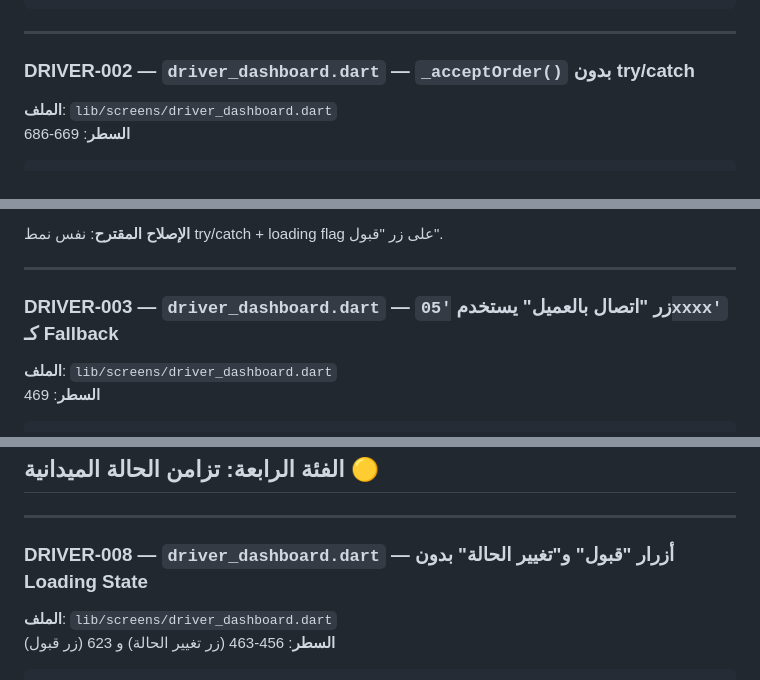
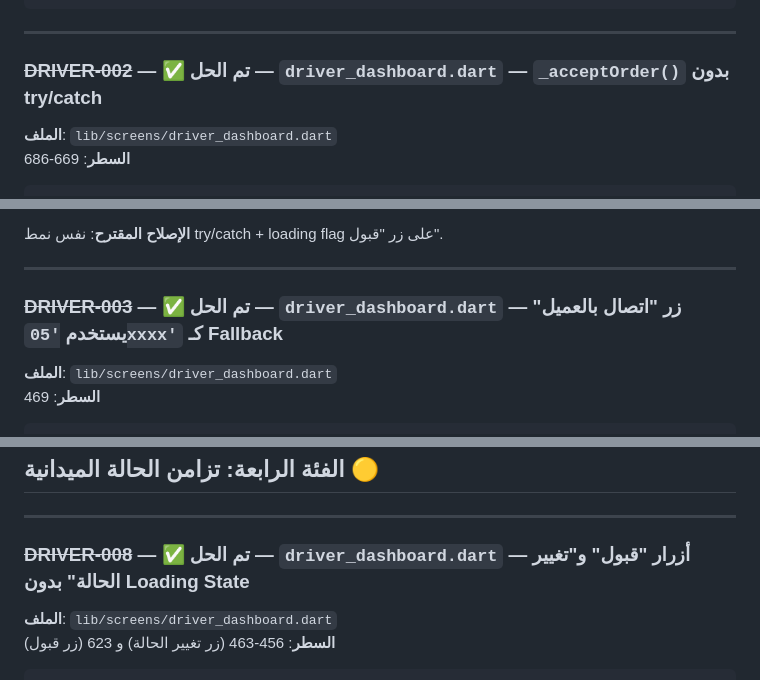
Before and after one commit to erihdev/zyiarah.app, a Markdown page: ZIYARAH_QA_AUDIT.md, 3 parts joined by grey strips. GitHub-like rendering.

```diff
--- a/ZIYARAH_QA_AUDIT.md
+++ b/ZIYARAH_QA_AUDIT.md
@@ -621,7 +621,7 @@ void _updateStatus(String id, String status) async {
 
 ---
 
-### DRIVER-002 — `driver_dashboard.dart` — `_acceptOrder()` بدون try/catch
+### ~~DRIVER-002~~ — ✅ تم الحل — `driver_dashboard.dart` — `_acceptOrder()` بدون try/catch
 
 **الملف**: `lib/screens/driver_dashboard.dart`
 **السطر**: 669-686
@@ -646,7 +646,7 @@ void _acceptOrder(String id) async {
 
 ---
 
-### DRIVER-003 — `driver_dashboard.dart` — زر "اتصال بالعميل" يستخدم `'05xxxx'` كـ Fallback
+### ~~DRIVER-003~~ — ✅ تم الحل — `driver_dashboard.dart` — زر "اتصال بالعميل" يستخدم `'05xxxx'` كـ Fallback
 
 **الملف**: `lib/screens/driver_dashboard.dart`
 **السطر**: 469
@@ -844,7 +844,7 @@ _syncTimer = Timer.periodic(const Duration(seconds: 15), (timer) async {
 
 ---
 
-### DRIVER-008 — `driver_dashboard.dart` — أزرار "قبول" و"تغيير الحالة" بدون Loading State
+### ~~DRIVER-008~~ — ✅ تم الحل — `driver_dashboard.dart` — أزرار "قبول" و"تغيير الحالة" بدون Loading State
 
 **الملف**: `lib/screens/driver_dashboard.dart`
 **السطر**: 456-463 (زر تغيير الحالة) و 623 (زر قبول)
```
Also changed, not shown: other parts of ZIYARAH_QA_AUDIT.md (+31 -17 lines).
